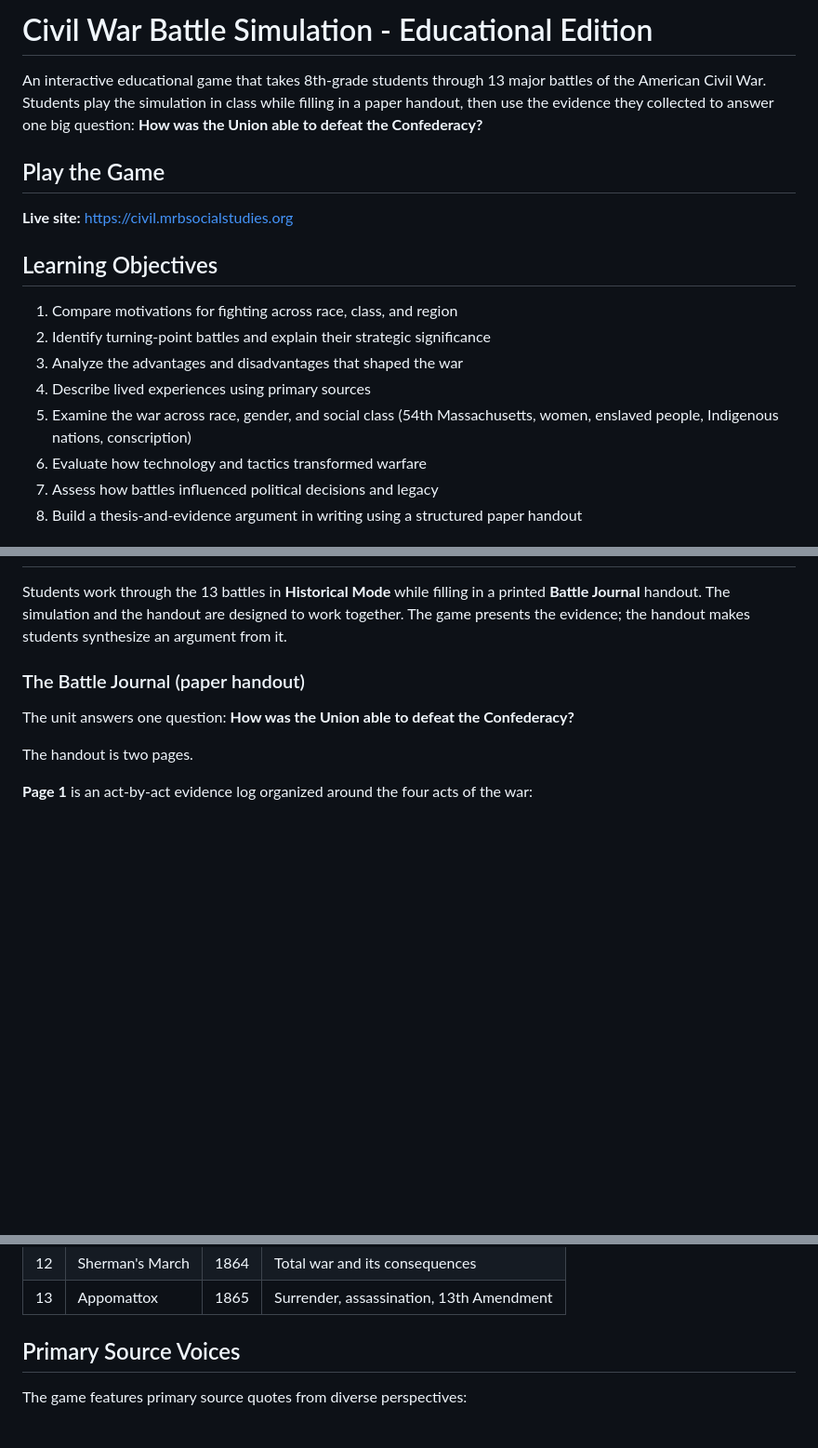
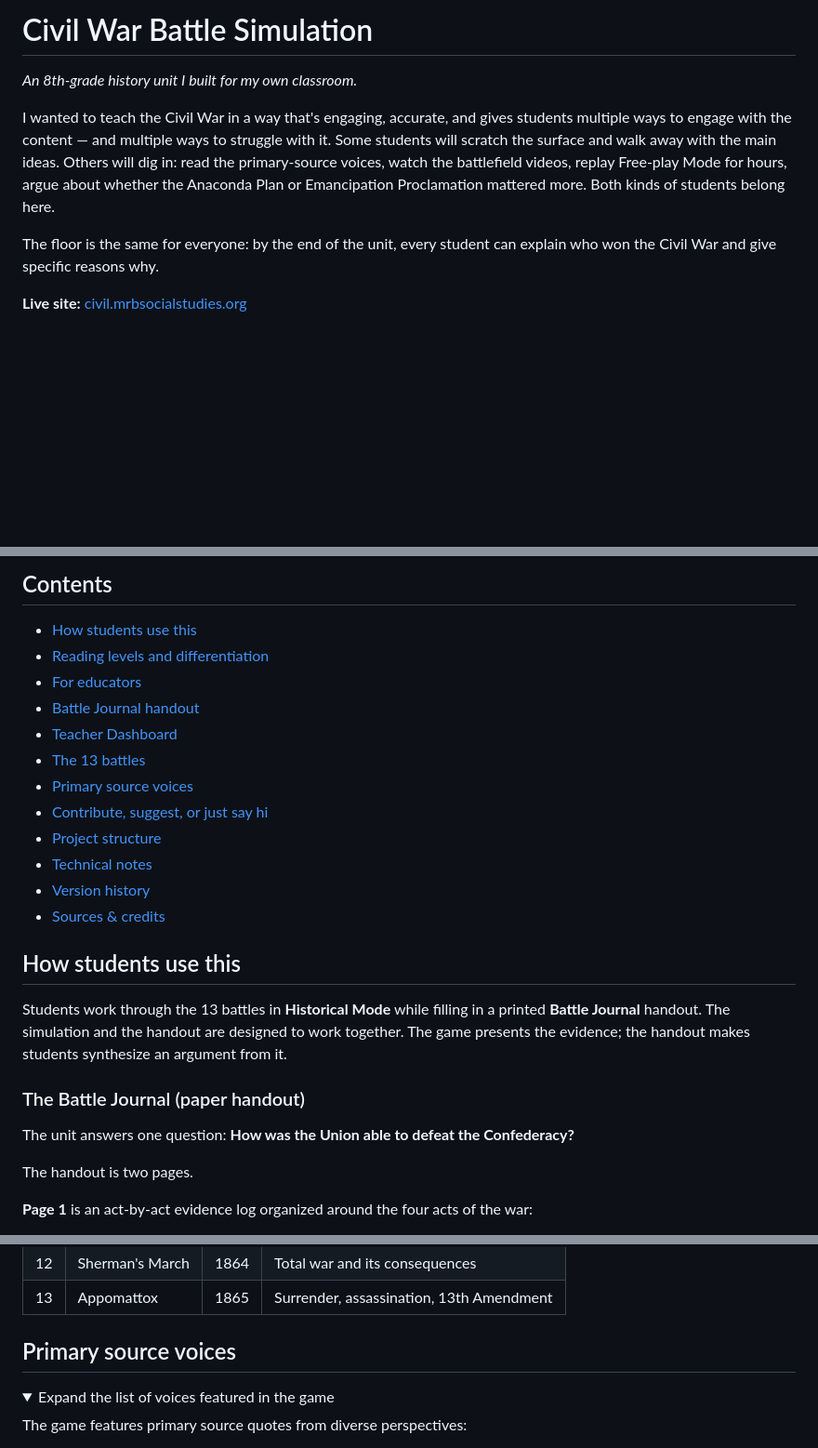
Before and after one commit to shiebenaderet/civil-war-battle-simulation, a Markdown page: README.md, 3 parts joined by grey strips. Shown at 93% size. Rendered like a GitHub page; folded sections open; blank space fills up the shorter version.

```diff
--- a/README.md
+++ b/README.md
@@ -1,19 +1,13 @@
-# Civil War Battle Simulation - Educational Edition
+# Civil War Battle Simulation
 
-An interactive educational game that takes 8th-grade students through 13 major battles of the American Civil War. Students play the simulation in class while filling in a paper handout, then use the evidence they collected to answer one big question: **How was the Union able to defeat the Confederacy?**
+*An 8th-grade history unit I built for my own classroom.*
 
-## Play the Game
+I wanted to teach the Civil War in a way that's engaging, accurate, and gives students multiple ways to engage with the content — and multiple ways to struggle with it. Some students will scratch the surface and walk away with the main ideas. Others will dig in: read the primary-source voices, watch the battlefield videos, replay Free-play Mode for hours, argue about whether the Anaconda Plan or Emancipation Proclamation mattered more. Both kinds of students belong here.
 
-**Live site:** https://civil.mrbsocialstudies.org
+The floor is the same for everyone: by the end of the unit, every student can explain who won the Civil War and give specific reasons why.
 
-## Learning Objectives
+**Live site:** [civil.mrbsocialstudies.org](https://civil.mrbsocialstudies.org)
 
-1. Compare motivations for fighting across race, class, and region
-2. Identify turning-point battles and explain their strategic significance
-3. Analyze the advantages and disadvantages that shaped the war
-4. Describe lived experiences using primary sources
-5. Examine the war across race, gender, and social class (54th Massachusetts, women, enslaved people, Indigenous nations, conscription)
-6. Evaluate how technology and tactics transformed warfare
-7. Assess how battles influenced political decisions and legacy
-8. Build a thesis-and-evidence argument in writing using a structured paper handout
+<!-- SCREENSHOT TRIPTYCH PLACEHOLDER
+Once images/screenshots/ has the three files, replace this comment block with:
 
@@ -21,3 +28,19 @@ An interactive educational game that takes 8th-grade students through 13 major b
+## Contents
+
+- [How students use this](#how-students-use-this)
+- [Reading levels and differentiation](#reading-levels-and-differentiation)
+- [For educators](#for-educators)
+- [Battle Journal handout](#battle-journal-handout)
+- [Teacher Dashboard](#teacher-dashboard)
+- [The 13 battles](#the-13-battles)
+- [Primary source voices](#primary-source-voices)
+- [Contribute, suggest, or just say hi](#contribute-suggest-or-just-say-hi)
+- [Project structure](#project-structure)
+- [Technical notes](#technical-notes)
+- [Version history](#version-history)
+- [Sources & credits](#sources--credits)
+
+## How students use this
 
 Students work through the 13 battles in **Historical Mode** while filling in a printed **Battle Journal** handout. The simulation and the handout are designed to work together. The game presents the evidence; the handout makes students synthesize an argument from it.
 
@@ -136,7 +162,12 @@ This is intentionally lightweight authentication. The class code keeps the dashb
 | 12 | Sherman's March | 1864 | Total war and its consequences |
 | 13 | Appomattox | 1865 | Surrender, assassination, 13th Amendment |
 
-## Primary Source Voices
+</details>
+
+## Primary source voices
+
+<details>
+<summary>Expand the list of voices featured in the game</summary>
 
 The game features primary source quotes from diverse perspectives:
 
```
Also changed, not shown: other parts of README.md (+41 -15 lines).
